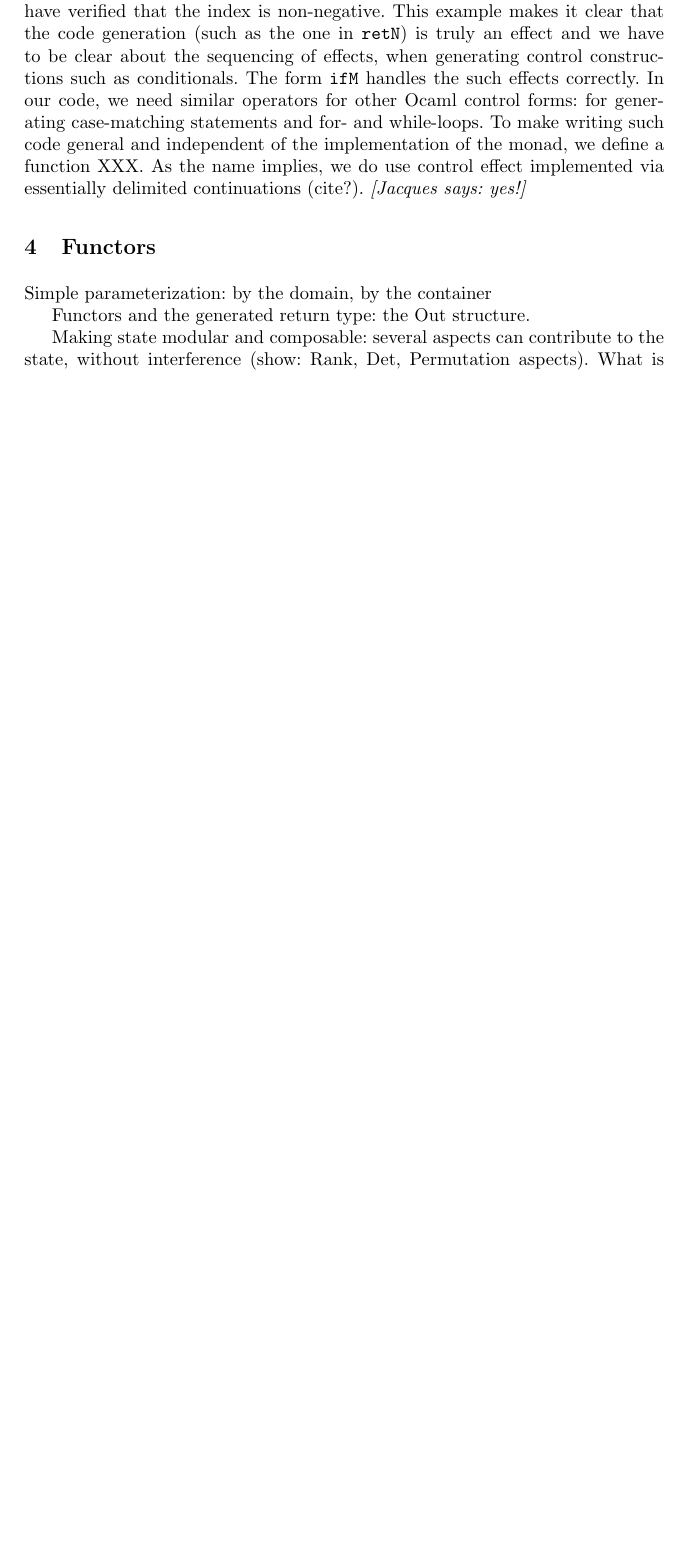
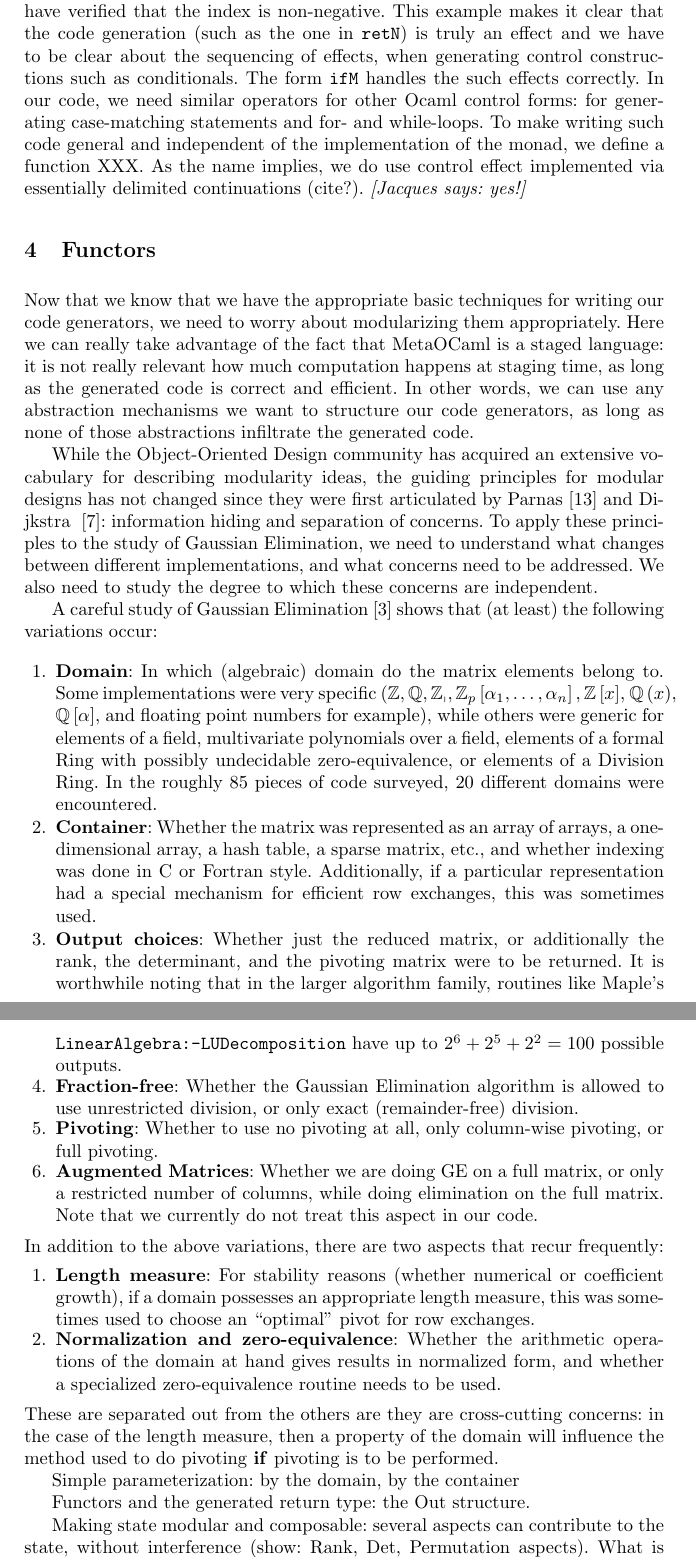
Before and after one commit to JacquesCarette/finally-tagless, a LaTeX paper (paper/metamonads.tex): part of page 9 of 11 before the commit and two parts of pages 9 and 10 of 12 after it, the two joined at a grey line, cut so that both start at the same text, the shorter picture padded with empty space. Compiled offline with pdfLaTeX.

Commit message:
part of section 4 written.  slow going...

```diff
--- a/paper/metamonads.tex
+++ b/paper/metamonads.tex
@@ -539,6 +539,78 @@ effect implemented via essentially delimited continuations (cite?).
 
 \section{Functors}\label{functors}
 
+Now that we know that we have the appropriate basic techniques for
+writing our code generators, we need to worry about modularizing them
+appropriately.  Here we can really take advantage of the fact that
+MetaOCaml is a staged language: it is not really relevant how much
+computation happens at staging time, as long as the generated code
+is correct and efficient.  In other words, we can use any abstraction
+mechanisms we want to structure our code generators, as long as none
+of those abstractions infiltrate the generated code.
+
+While the Object-Oriented Design community has acquired an extensive
+vocabulary for describing modularity ideas, the guiding principles for
+modular designs has not changed since they were first articulated by
+Parnas~\cite{journals/cacm/parnas72a} and Dijkstra~
+\cite{EWD:EWD447}: information hiding and separation of concerns.  To
+apply these principles to the study of Gaussian Elimination, we need
+to understand what changes between different implementations, and
+what concerns need to be addressed.  We also need to study the degree
+to which these concerns are independent.
+
+A careful study of Gaussian Elimination \cite{carette04} shows that
+(at least) the following variations occur:
+\begin{enumerate}
+	\item \textbf{Domain}: In which (algebraic) domain do the matrix
+		elements belong to.  Some implementations were very specific
+		($\mathbb{Z}, \mathbb{Q}, \mathbb{Z_p},
+		\mathbb{Z}_p\left[\alpha_1,\ldots,\alpha_n\right],
+		\mathbb{Z}\left[x\right]$, $\mathbb{Q}\left(x\right)$,
+		$\mathbb{Q}\left[\alpha\right]$, and floating point numbers for
+		example), while others were generic for elements of a field,
+		multivariate polynomials over a field, elements of a formal Ring
+		with possibly undecidable zero-equivalence, or elements of a
+		Division Ring.  In the roughly 85 pieces of code surveyed,
+		20 different domains were encountered.
+	\item \textbf{Container}: Whether the matrix
+		was represented as an array of arrays, a one-dimensional array,
+		a hash table, a sparse matrix, etc., and
+		whether indexing was done in C or Fortran style.  Additionally,
+		if a particular representation had a special mechanism for efficient
+		row exchanges, this was sometimes used.
+	\item \textbf{Output choices}:  Whether just the reduced matrix, or
+		additionally the rank, the determinant, and the
+		pivoting matrix were to be returned.
+		It is worthwhile noting that in the larger algorithm family,
+		routines like Maple's \texttt{LinearAlgebra:-LUDecomposition} have
+		up to $2^6 + 2^5 + 2^2 = 100$ possible outputs.
+	\item \textbf{Fraction-free}: Whether the Gaussian Elimination
+		algorithm is allowed to use unrestricted division, or only
+		exact (remainder-free) division.
+	\item \textbf{Pivoting}: Whether to use no pivoting at all, only
+		column-wise pivoting, or full pivoting.
+	\item \textbf{Augmented Matrices}: Whether we are doing GE on
+		a full matrix, or only a restricted number of columns, while
+		doing elimination on the full matrix.  Note that we currently
+		do not treat this aspect in our code.
+\end{enumerate}
+\noindent In addition to the above variations, there are two aspects that
+recur frequently:
+\begin{enumerate}
+	\item \textbf{Length measure}:  For stability reasons
+		(whether numerical or coefficient growth), if a domain possesses
+		an appropriate length measure, this was sometimes used to choose
+		an ``optimal'' pivot for row exchanges.
+	\item \textbf{Normalization and zero-equivalence}: Whether the
+		arithmetic operations of the domain at hand gives results in
+		normalized form, and whether a specialized zero-equivalence
+		routine needs to be used.
+\end{enumerate}
+\noindent These are separated out from the others are they are cross-cutting
+concerns: in the case of the length measure, then a property of the domain
+will influence the method used to do pivoting \textbf{if} pivoting is to be
+performed.
+
 Simple parameterization: by the domain, by the container
 
 Functors and the generated return type: the Out structure.
```
Also changed, not shown: paper/metamonads.bib (+3 -3 lines).
